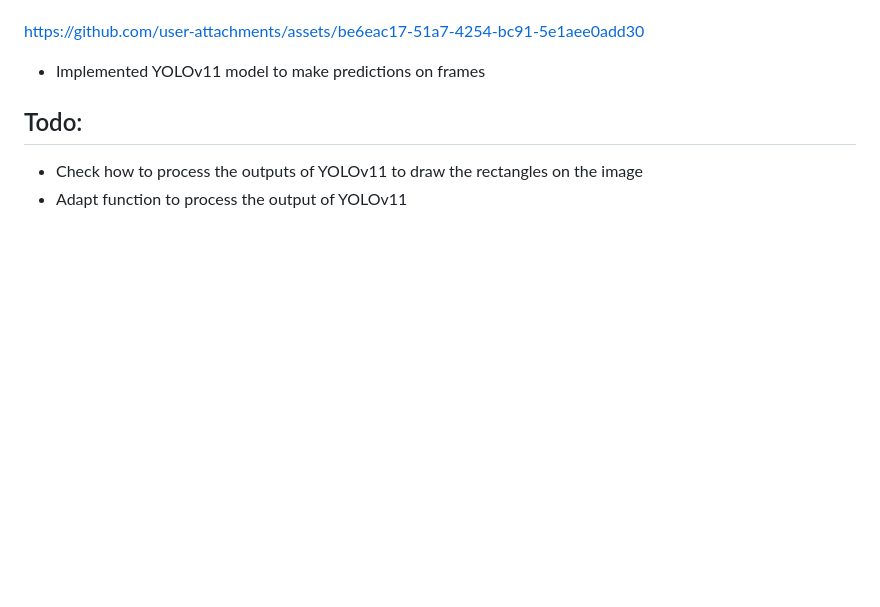
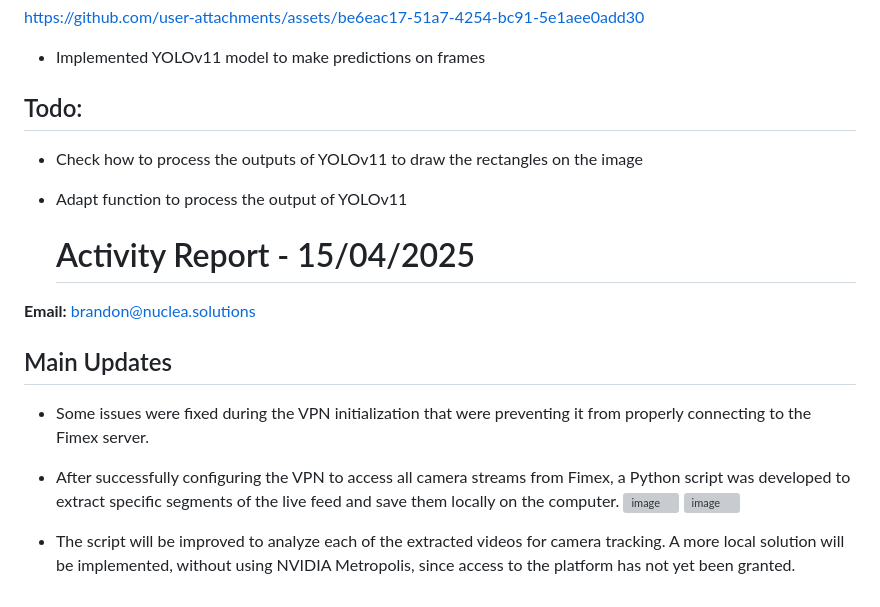
Before and after one commit to covenant-org/luminary, a Markdown page: isaac_sim_lab/reports.md, the part around the change. GitHub-like rendering; blank space fills up the shorter version; grey boxes are pictures that could not be loaded.

Commit message:
Activity Report - 15/04/2025 - brandon@nuclea.solutions

```diff
--- a/isaac_sim_lab/reports.md
+++ b/isaac_sim_lab/reports.md
@@ -357,3 +357,15 @@ https://github.com/user-attachments/assets/be6eac17-51a7-4254-bc91-5e1aee0add30
 ## Todo:
 - Check how to process the outputs of YOLOv11 to draw the rectangles on the image
 - Adapt function to process the output of YOLOv11
+
+  # Activity Report - 15/04/2025
+
+**Email:** brandon@nuclea.solutions
+
+## Main Updates
+- Some issues were fixed during the VPN initialization that were preventing it from properly connecting to the Fimex server.
+- After successfully configuring the VPN to access all camera streams from Fimex, a Python script was developed to extract specific segments of the live feed and save them locally on the computer.
+  ![image](https://github.com/user-attachments/assets/ba3c9a23-3abf-4aaf-b5ee-c2ea8084ce72)
+  ![image](https://github.com/user-attachments/assets/a07dd569-bb52-4832-a51d-3b16e876fb69)
+
+- The script will be improved to analyze each of the extracted videos for camera tracking. A more local solution will be implemented, without using NVIDIA Metropolis, since access to the platform has not yet been granted.
```
